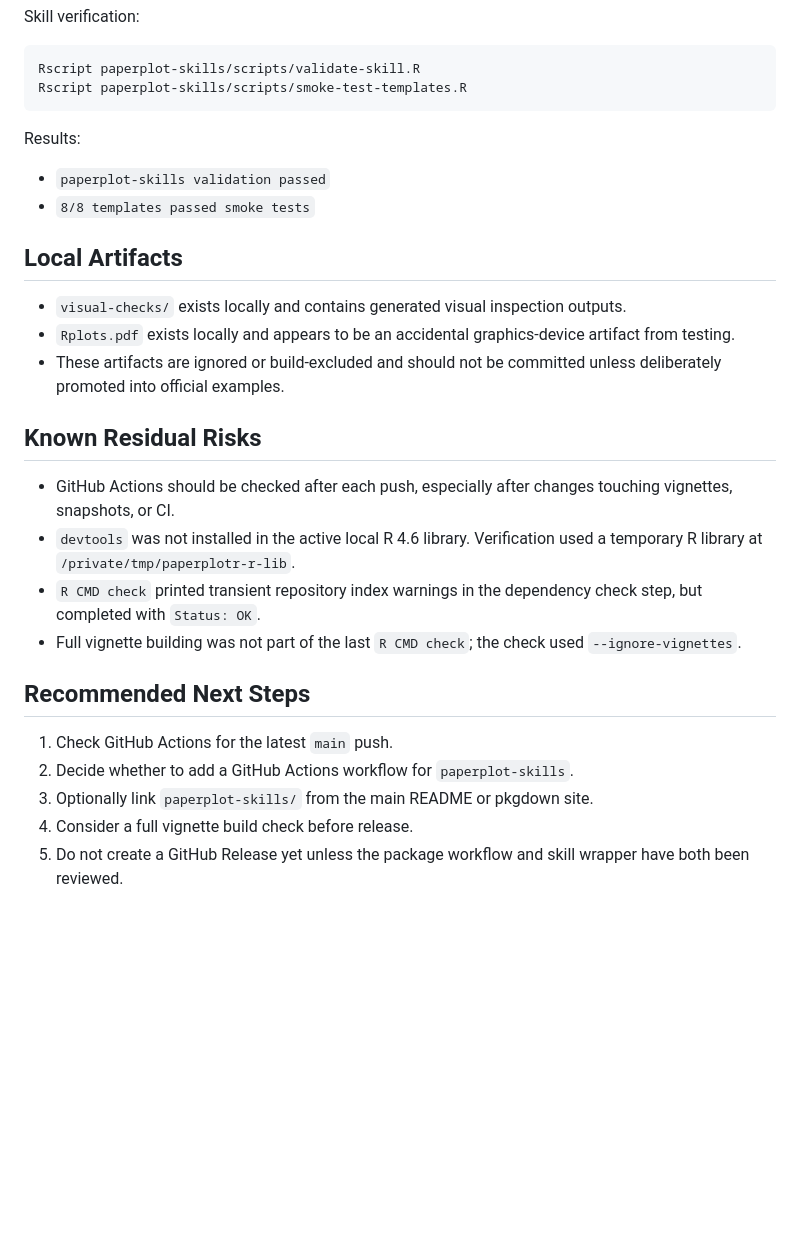
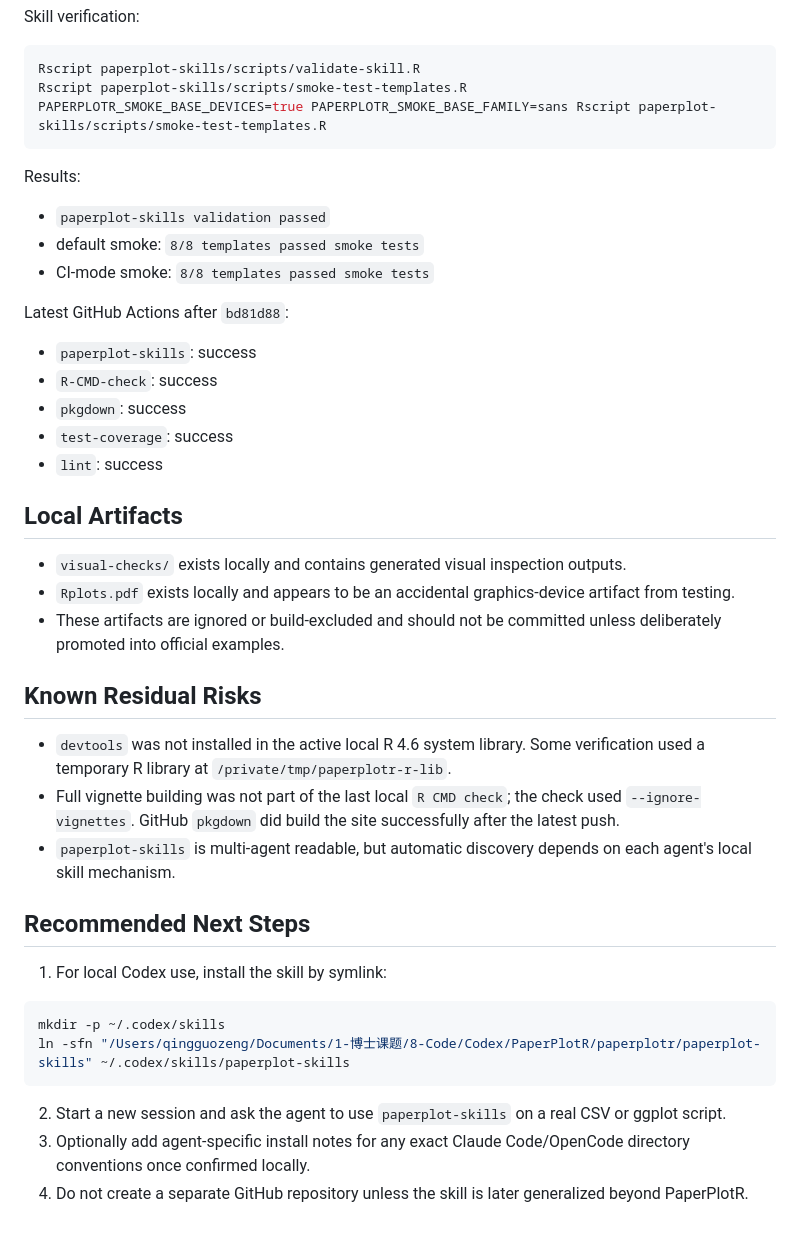
Before and after one commit to Qgzeng-Bio/Paperplotr, a Markdown page: HANDOFF.md, the part around one of its changes. Rendered like a GitHub page; blank space fills up the shorter version.

````diff
--- a/HANDOFF.md
+++ b/HANDOFF.md
@@ -72,12 +116,22 @@ Skill verification:
 ```bash
 Rscript paperplot-skills/scripts/validate-skill.R
 Rscript paperplot-skills/scripts/smoke-test-templates.R
+PAPERPLOTR_SMOKE_BASE_DEVICES=true PAPERPLOTR_SMOKE_BASE_FAMILY=sans Rscript paperplot-skills/scripts/smoke-test-templates.R
 ```
 
 Results:
 
 - `paperplot-skills validation passed`
-- `8/8 templates passed smoke tests`
+- default smoke: `8/8 templates passed smoke tests`
+- CI-mode smoke: `8/8 templates passed smoke tests`
+
+Latest GitHub Actions after `bd81d88`:
+
+- `paperplot-skills`: success
+- `R-CMD-check`: success
+- `pkgdown`: success
+- `test-coverage`: success
+- `lint`: success
 
 ## Local Artifacts
 
@@ -87,15 +141,19 @@ Results:
 
 ## Known Residual Risks
 
-- GitHub Actions should be checked after each push, especially after changes touching vignettes, snapshots, or CI.
-- `devtools` was not installed in the active local R 4.6 library. Verification used a temporary R library at `/private/tmp/paperplotr-r-lib`.
-- `R CMD check` printed transient repository index warnings in the dependency check step, but completed with `Status: OK`.
-- Full vignette building was not part of the last `R CMD check`; the check used `--ignore-vignettes`.
+- `devtools` was not installed in the active local R 4.6 system library. Some verification used a temporary R library at `/private/tmp/paperplotr-r-lib`.
+- Full vignette building was not part of the last local `R CMD check`; the check used `--ignore-vignettes`. GitHub `pkgdown` did build the site successfully after the latest push.
+- `paperplot-skills` is multi-agent readable, but automatic discovery depends on each agent's local skill mechanism.
 
 ## Recommended Next Steps
 
-1. Check GitHub Actions for the latest `main` push.
-2. Decide whether to add a GitHub Actions workflow for `paperplot-skills`.
-3. Optionally link `paperplot-skills/` from the main README or pkgdown site.
-4. Consider a full vignette build check before release.
-5. Do not create a GitHub Release yet unless the package workflow and skill wrapper have both been reviewed.
+1. For local Codex use, install the skill by symlink:
+
+```bash
+mkdir -p ~/.codex/skills
+ln -sfn "/Users/qingguozeng/Documents/1-博士课题/8-Code/Codex/PaperPlotR/paperplotr/paperplot-skills" ~/.codex/skills/paperplot-skills
+```
+
+2. Start a new session and ask the agent to use `paperplot-skills` on a real CSV or ggplot script.
+3. Optionally add agent-specific install notes for any exact Claude Code/OpenCode directory conventions once confirmed locally.
+4. Do not create a separate GitHub repository unless the skill is later generalized beyond PaperPlotR.
````
Also changed, not shown: other parts of HANDOFF.md (+65 -21 lines).
